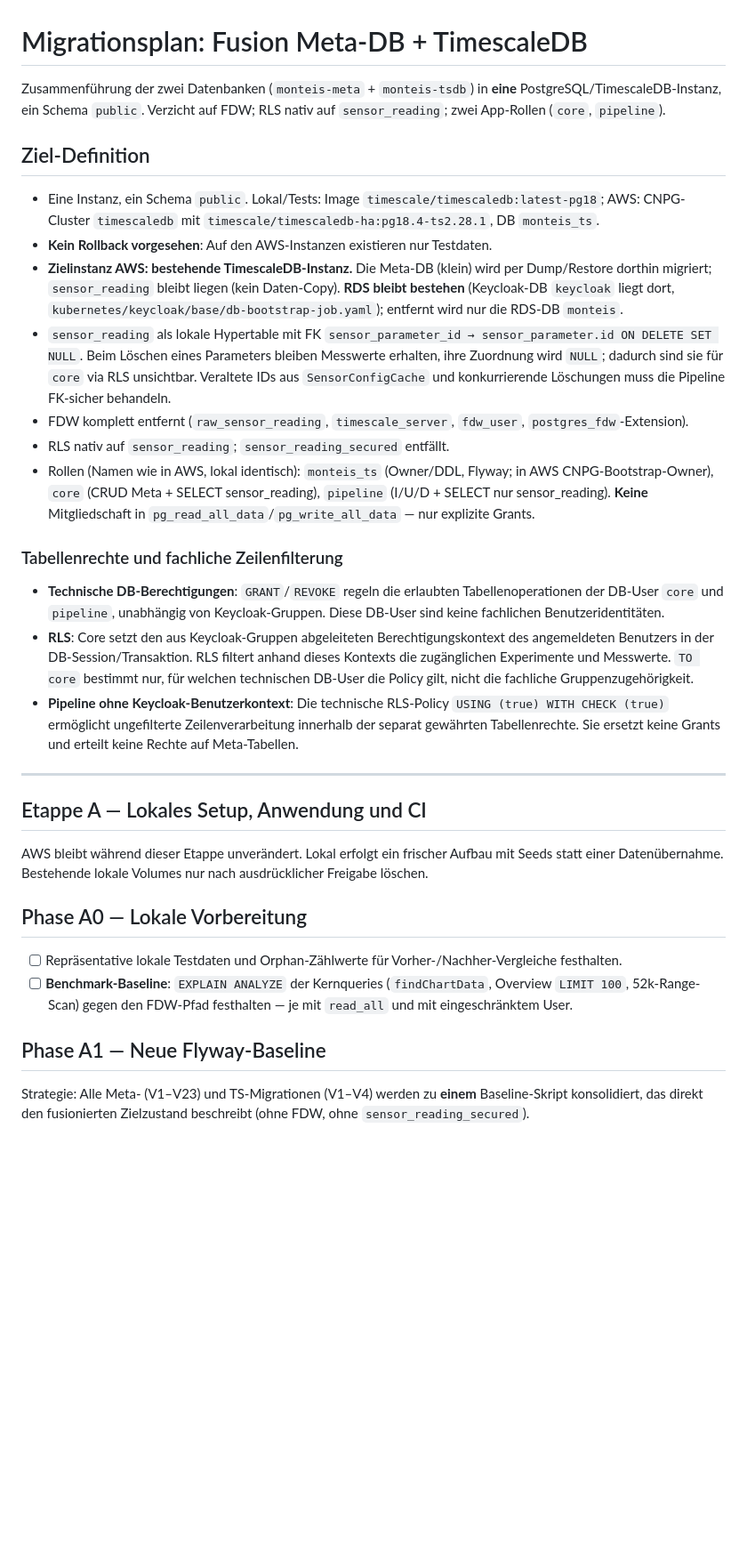
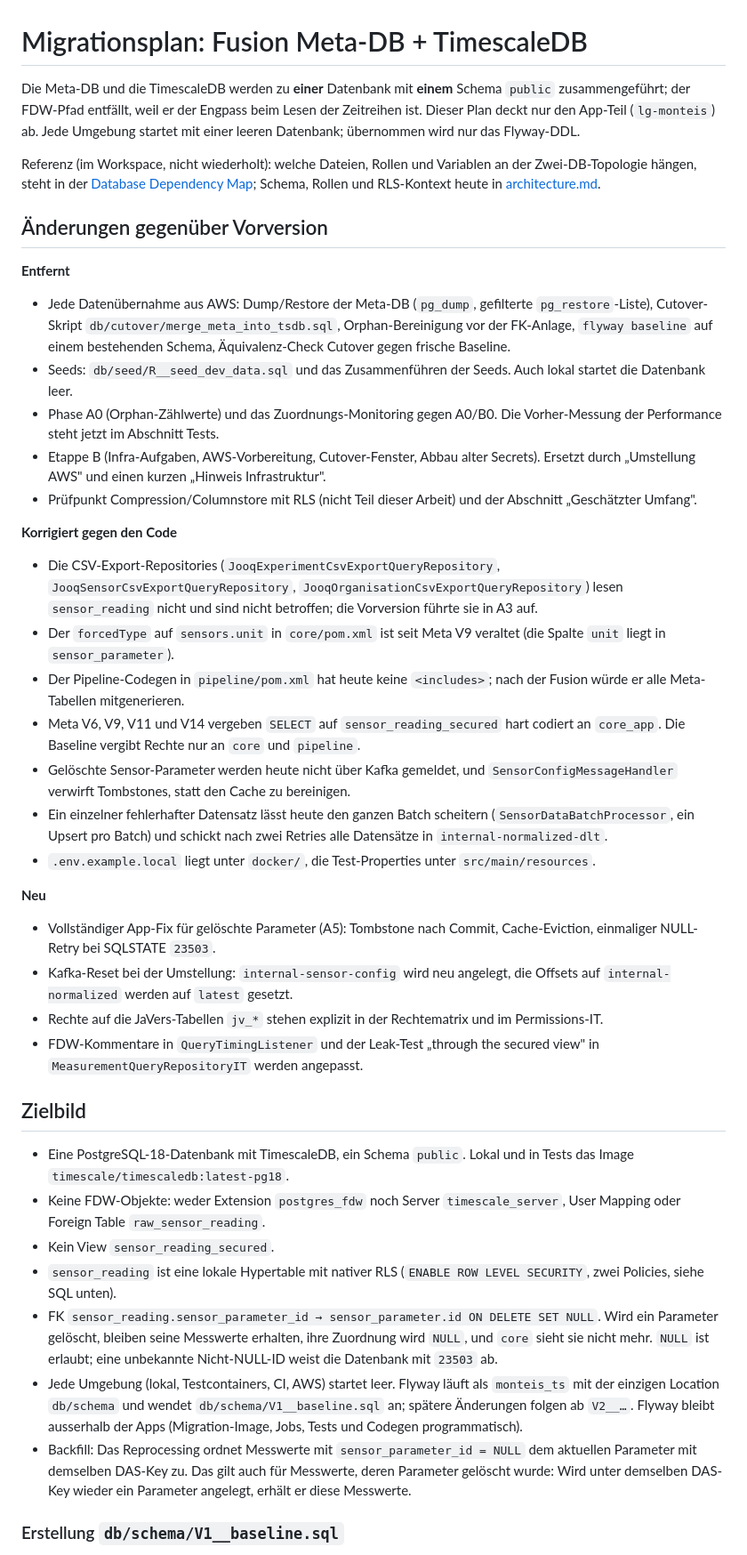
Before and after one commit to swisstopo/lg-monteis, a Markdown page: db-migration.md, the part around one of its changes. Shown at 89% size. Rendered like a GitHub page; blank space fills up the shorter version.

```diff
--- a/db-migration.md
+++ b/db-migration.md
@@ -1,35 +1,45 @@
 # Migrationsplan: Fusion Meta-DB + TimescaleDB
 
-Zusammenführung der zwei Datenbanken (`monteis-meta` + `monteis-tsdb`) in **eine** PostgreSQL/TimescaleDB-Instanz, ein Schema `public`. Verzicht auf FDW; RLS nativ auf `sensor_reading`; zwei App-Rollen (`core`, `pipeline`).
+Die Meta-DB und die TimescaleDB werden zu **einer** Datenbank mit **einem** Schema `public` zusammengeführt; der FDW-Pfad entfällt, weil er der Engpass beim Lesen der Zeitreihen ist. Dieser Plan deckt nur den App-Teil (`lg-monteis`) ab. Jede Umgebung startet mit einer leeren Datenbank; übernommen wird nur das Flyway-DDL.
 
-## Ziel-Definition
+Referenz (im Workspace, nicht wiederholt): welche Dateien, Rollen und Variablen an der Zwei-DB-Topologie hängen, steht in der [Database Dependency Map](../aidlc/spaces/default/codekb/lg-monteis/dependencies.md#database-dependency-map-input-for-the-planned-db-merge); Schema, Rollen und RLS-Kontext heute in [architecture.md](../aidlc/spaces/default/codekb/lg-monteis/architecture.md#data-layer-current-state).
 
-- Eine Instanz, ein Schema `public`. Lokal/Tests: Image `timescale/timescaledb:latest-pg18`; AWS: CNPG-Cluster `timescaledb` mit `timescale/timescaledb-ha:pg18.4-ts2.28.1`, DB `monteis_ts`.
-- **Kein Rollback vorgesehen**: Auf den AWS-Instanzen existieren nur Testdaten.
-- **Zielinstanz AWS: bestehende TimescaleDB-Instanz.** Die Meta-DB (klein) wird per Dump/Restore dorthin migriert; `sensor_reading` bleibt liegen (kein Daten-Copy). **RDS bleibt bestehen** (Keycloak-DB `keycloak` liegt dort, `kubernetes/keycloak/base/db-bootstrap-job.yaml`); entfernt wird nur die RDS-DB `monteis`.
-- `sensor_reading` als lokale Hypertable mit FK `sensor_parameter_id → sensor_parameter.id ON DELETE SET NULL`. Beim Löschen eines Parameters bleiben Messwerte erhalten, ihre Zuordnung wird `NULL`; dadurch sind sie für `core` via RLS unsichtbar. Veraltete IDs aus `SensorConfigCache` und konkurrierende Löschungen muss die Pipeline FK-sicher behandeln.
-- FDW komplett entfernt (`raw_sensor_reading`, `timescale_server`, `fdw_user`, `postgres_fdw`-Extension).
-- RLS nativ auf `sensor_reading`; `sensor_reading_secured` entfällt.
-- Rollen (Namen wie in AWS, lokal identisch): `monteis_ts` (Owner/DDL, Flyway; in AWS CNPG-Bootstrap-Owner), `core` (CRUD Meta + SELECT sensor_reading), `pipeline` (I/U/D + SELECT nur sensor_reading). **Keine** Mitgliedschaft in `pg_read_all_data`/`pg_write_all_data` — nur explizite Grants.
+## Änderungen gegenüber Vorversion
 
-### Tabellenrechte und fachliche Zeilenfilterung
+**Entfernt**
 
-- **Technische DB-Berechtigungen**: `GRANT`/`REVOKE` regeln die erlaubten Tabellenoperationen der DB-User `core` und `pipeline`, unabhängig von Keycloak-Gruppen. Diese DB-User sind keine fachlichen Benutzeridentitäten.
-- **RLS**: Core setzt den aus Keycloak-Gruppen abgeleiteten Berechtigungskontext des angemeldeten Benutzers in der DB-Session/Transaktion. RLS filtert anhand dieses Kontexts die zugänglichen Experimente und Messwerte. `TO core` bestimmt nur, für welchen technischen DB-User die Policy gilt, nicht die fachliche Gruppenzugehörigkeit.
-- **Pipeline ohne Keycloak-Benutzerkontext**: Die technische RLS-Policy `USING (true) WITH CHECK (true)` ermöglicht ungefilterte Zeilenverarbeitung innerhalb der separat gewährten Tabellenrechte. Sie ersetzt keine Grants und erteilt keine Rechte auf Meta-Tabellen.
+- Jede Datenübernahme aus AWS: Dump/Restore der Meta-DB (`pg_dump`, gefilterte `pg_restore`-Liste), Cutover-Skript `db/cutover/merge_meta_into_tsdb.sql`, Orphan-Bereinigung vor der FK-Anlage, `flyway baseline` auf einem bestehenden Schema, Äquivalenz-Check Cutover gegen frische Baseline.
+- Seeds: `db/seed/R__seed_dev_data.sql` und das Zusammenführen der Seeds. Auch lokal startet die Datenbank leer.
+- Phase A0 (Orphan-Zählwerte) und das Zuordnungs-Monitoring gegen A0/B0. Die Vorher-Messung der Performance steht jetzt im Abschnitt Tests.
+- Etappe B (Infra-Aufgaben, AWS-Vorbereitung, Cutover-Fenster, Abbau alter Secrets). Ersetzt durch „Umstellung AWS" und einen kurzen „Hinweis Infrastruktur".
+- Prüfpunkt Compression/Columnstore mit RLS (nicht Teil dieser Arbeit) und der Abschnitt „Geschätzter Umfang".
 
----
+**Korrigiert gegen den Code**
 
-## Etappe A — Lokales Setup, Anwendung und CI
+- Die CSV-Export-Repositories (`JooqExperimentCsvExportQueryRepository`, `JooqSensorCsvExportQueryRepository`, `JooqOrganisationCsvExportQueryRepository`) lesen `sensor_reading` nicht und sind nicht betroffen; die Vorversion führte sie in A3 auf.
+- Der `forcedType` auf `sensors.unit` in `core/pom.xml` ist seit Meta V9 veraltet (die Spalte `unit` liegt in `sensor_parameter`).
+- Der Pipeline-Codegen in `pipeline/pom.xml` hat heute keine `<includes>`; nach der Fusion würde er alle Meta-Tabellen mitgenerieren.
+- Meta V6, V9, V11 und V14 vergeben `SELECT` auf `sensor_reading_secured` hart codiert an `core_app`. Die Baseline vergibt Rechte nur an `core` und `pipeline`.
+- Gelöschte Sensor-Parameter werden heute nicht über Kafka gemeldet, und `SensorConfigMessageHandler` verwirft Tombstones, statt den Cache zu bereinigen.
+- Ein einzelner fehlerhafter Datensatz lässt heute den ganzen Batch scheitern (`SensorDataBatchProcessor`, ein Upsert pro Batch) und schickt nach zwei Retries alle Datensätze in `internal-normalized-dlt`.
+- `.env.example.local` liegt unter `docker/`, die Test-Properties unter `src/main/resources`.
 
-AWS bleibt während dieser Etappe unverändert. Lokal erfolgt ein frischer Aufbau mit Seeds statt einer Datenübernahme. Bestehende lokale Volumes nur nach ausdrücklicher Freigabe löschen.
+**Neu**
 
-## Phase A0 — Lokale Vorbereitung
+- Vollständiger App-Fix für gelöschte Parameter (A5): Tombstone nach Commit, Cache-Eviction, einmaliger NULL-Retry bei SQLSTATE `23503`.
+- Kafka-Reset bei der Umstellung: `internal-sensor-config` wird neu angelegt, die Offsets auf `internal-normalized` werden auf `latest` gesetzt.
+- Rechte auf die JaVers-Tabellen `jv_*` stehen explizit in der Rechtematrix und im Permissions-IT.
+- FDW-Kommentare in `QueryTimingListener` und der Leak-Test „through the secured view" in `MeasurementQueryRepositoryIT` werden angepasst.
 
-- [ ] Repräsentative lokale Testdaten und Orphan-Zählwerte für Vorher-/Nachher-Vergleiche festhalten.
-- [ ] **Benchmark-Baseline**: `EXPLAIN ANALYZE` der Kernqueries (`findChartData`, Overview `LIMIT 100`, 52k-Range-Scan) gegen den FDW-Pfad festhalten — je mit `read_all` und mit eingeschränktem User.
+## Zielbild
 
-## Phase A1 — Neue Flyway-Baseline
+- Eine PostgreSQL-18-Datenbank mit TimescaleDB, ein Schema `public`. Lokal und in Tests das Image `timescale/timescaledb:latest-pg18`.
+- Keine FDW-Objekte: weder Extension `postgres_fdw` noch Server `timescale_server`, User Mapping oder Foreign Table `raw_sensor_reading`.
+- Kein View `sensor_reading_secured`.
+- `sensor_reading` ist eine lokale Hypertable mit nativer RLS (`ENABLE ROW LEVEL SECURITY`, zwei Policies, siehe SQL unten).
+- FK `sensor_reading.sensor_parameter_id → sensor_parameter.id ON DELETE SET NULL`. Wird ein Parameter gelöscht, bleiben seine Messwerte erhalten, ihre Zuordnung wird `NULL`, und `core` sieht sie nicht mehr. `NULL` ist erlaubt; eine unbekannte Nicht-NULL-ID weist die Datenbank mit `23503` ab.
+- Jede Umgebung (lokal, Testcontainers, CI, AWS) startet leer. Flyway läuft als `monteis_ts` mit der einzigen Location `db/schema` und wendet `db/schema/V1__baseline.sql` an; spätere Änderungen folgen ab `V2__…`. Flyway bleibt ausserhalb der Apps (Migration-Image, Jobs, Tests und Codegen programmatisch).
+- Backfill: Das Reprocessing ordnet Messwerte mit `sensor_parameter_id = NULL` dem aktuellen Parameter mit demselben DAS-Key zu. Das gilt auch für Messwerte, deren Parameter gelöscht wurde: Wird unter demselben DAS-Key wieder ein Parameter angelegt, erhält er diese Messwerte.
 
-Strategie: Alle Meta- (V1–V23) und TS-Migrationen (V1–V4) werden zu **einem** Baseline-Skript konsolidiert, das direkt den fusionierten Zielzustand beschreibt (ohne FDW, ohne `sensor_reading_secured`).
+### Erstellung `db/schema/V1__baseline.sql`
 
```
Also changed, not shown: other parts of db-migration.md (+113 -171 lines).
